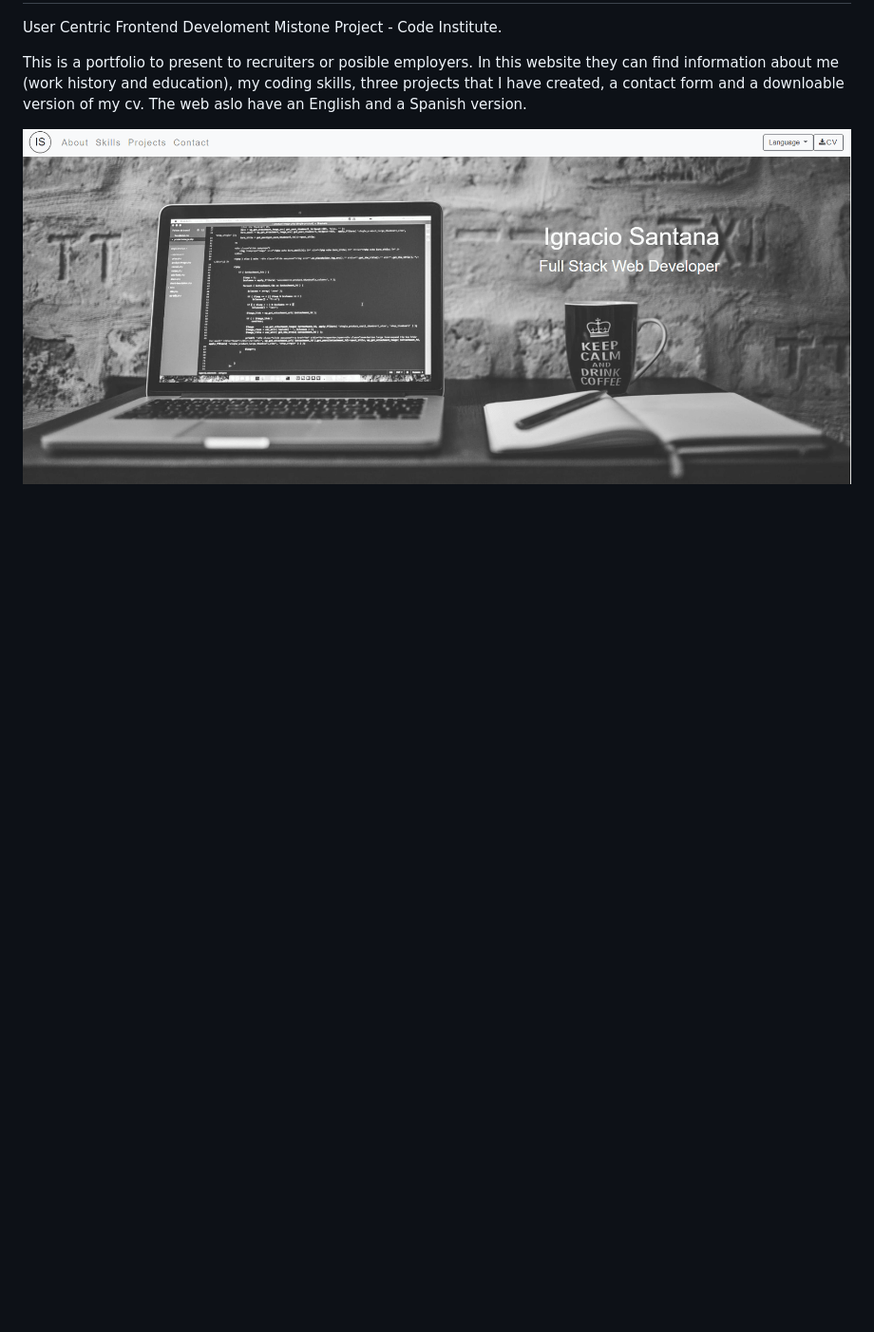
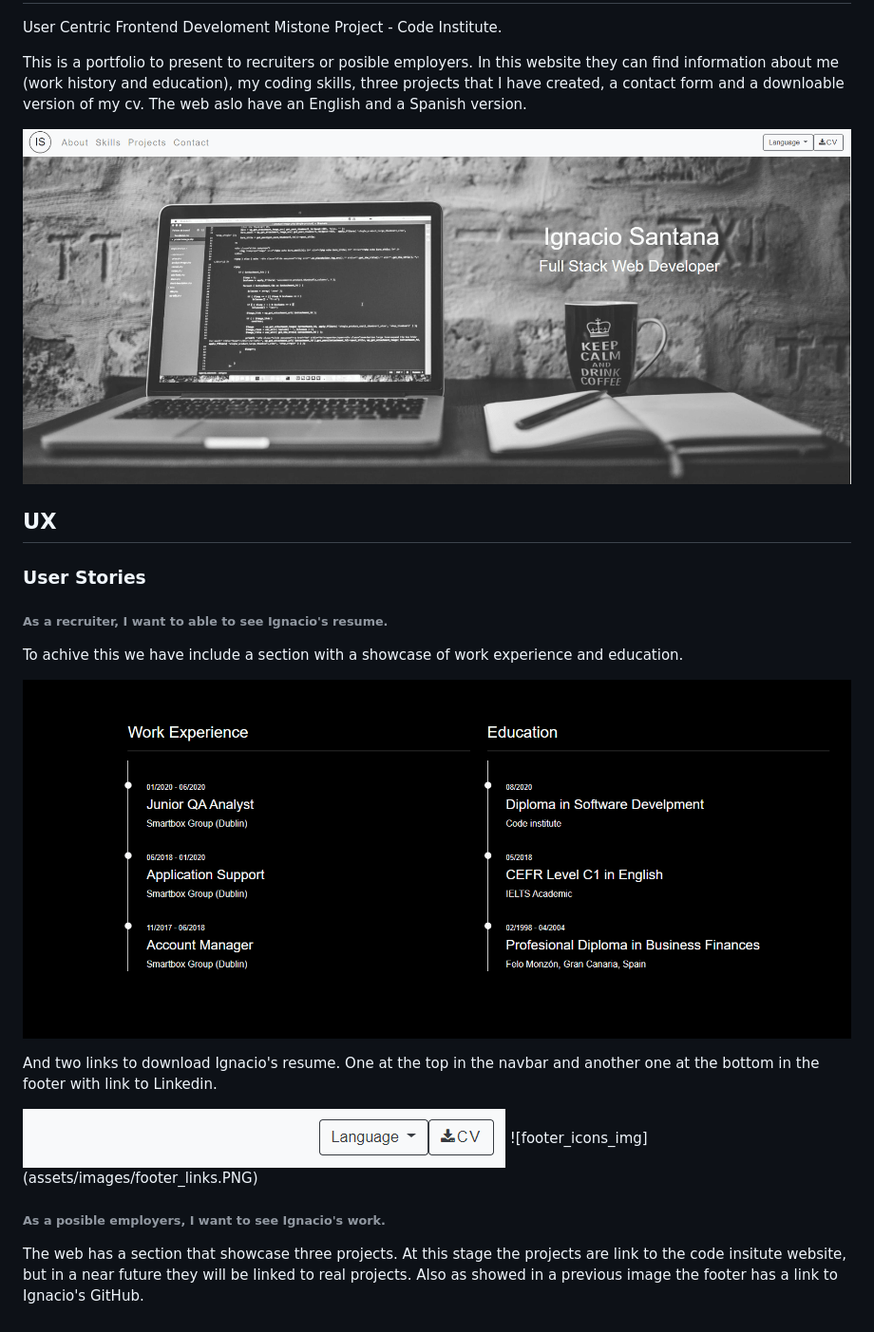
Before and after one commit to IG30/First-Mile-Stone, a Markdown page: README.md, the part around the change. Shown: that part at 95% size. Rendered like a GitHub page; pictures changed too: assets/images/navbar_cv.PNG (added), assets/images/work_exp.PNG (added); blank space fills up the shorter version.

Commit message:
Add user stories with images to the RESUME.mg file

```diff
--- a/README.md
+++ b/README.md
@@ -6,3 +6,23 @@ This is a portfolio to present to recruiters or posible employers. In this websi
 that I have created, a contact form and a downloable version of my cv. The web aslo have an English and a Spanish version.
 
 ![landing-img](assets/images/Readme-landing-img.PNG)
+
+## UX ##
+
+### User Stories ###
+
+###### As a recruiter, I want to able to see Ignacio's resume. ######
+
+To achive this we have include a section with a showcase of work experience and education.
+
+![wor_exp_img](assets/images/work_exp.PNG)
+
+And two links to download Ignacio's resume. One at the top in the navbar and another one at the bottom in the footer with link to Linkedin.
+
+![navbar_cv_img](assets/images/navbar_cv.PNG)
+![footer_icons_img] (assets/images/footer_links.PNG)
+
+###### As a posible employers, I want to see Ignacio's work. ######
+
+The web has a section that showcase three projects. At this stage the projects are link to the code insitute website, but in a near future they will be linked to real projects.
+Also as showed in a previous image the footer has a link to Ignacio's GitHub.
```
Also changed, not shown: assets/images/footer_links.PNG (added), assets/images/projects.PNG (added), 2 other files.
